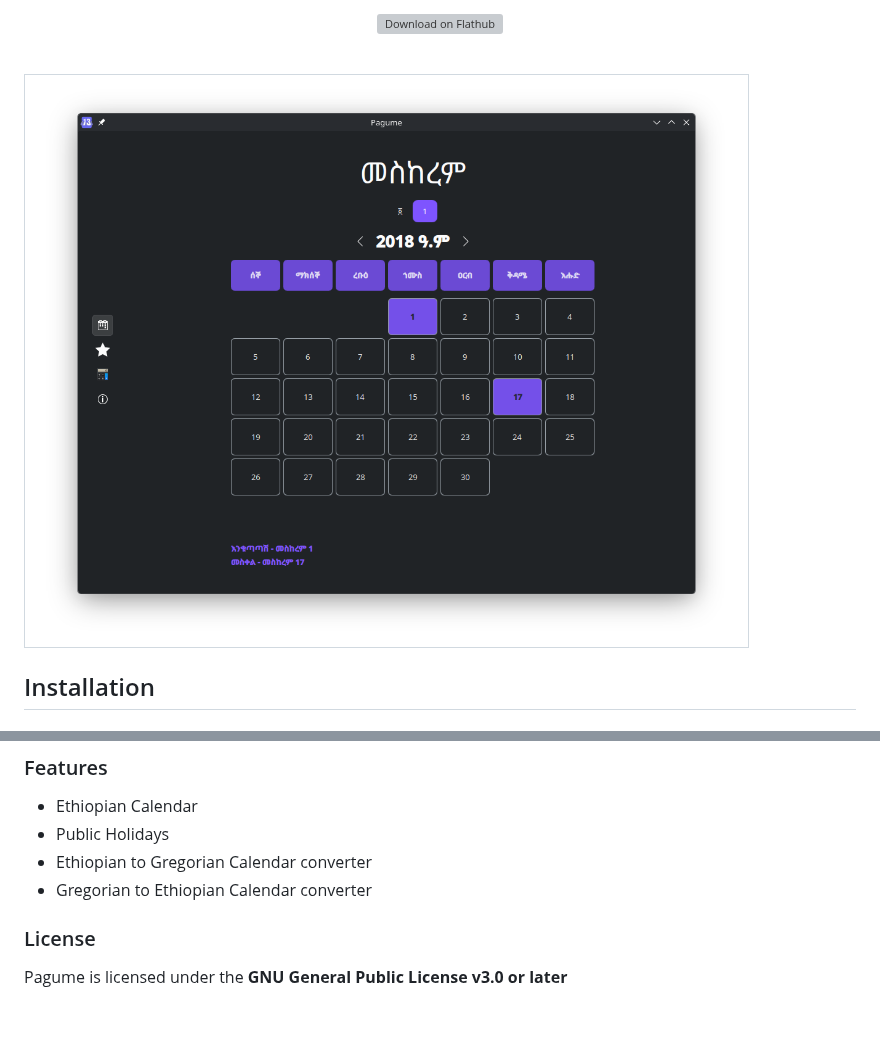
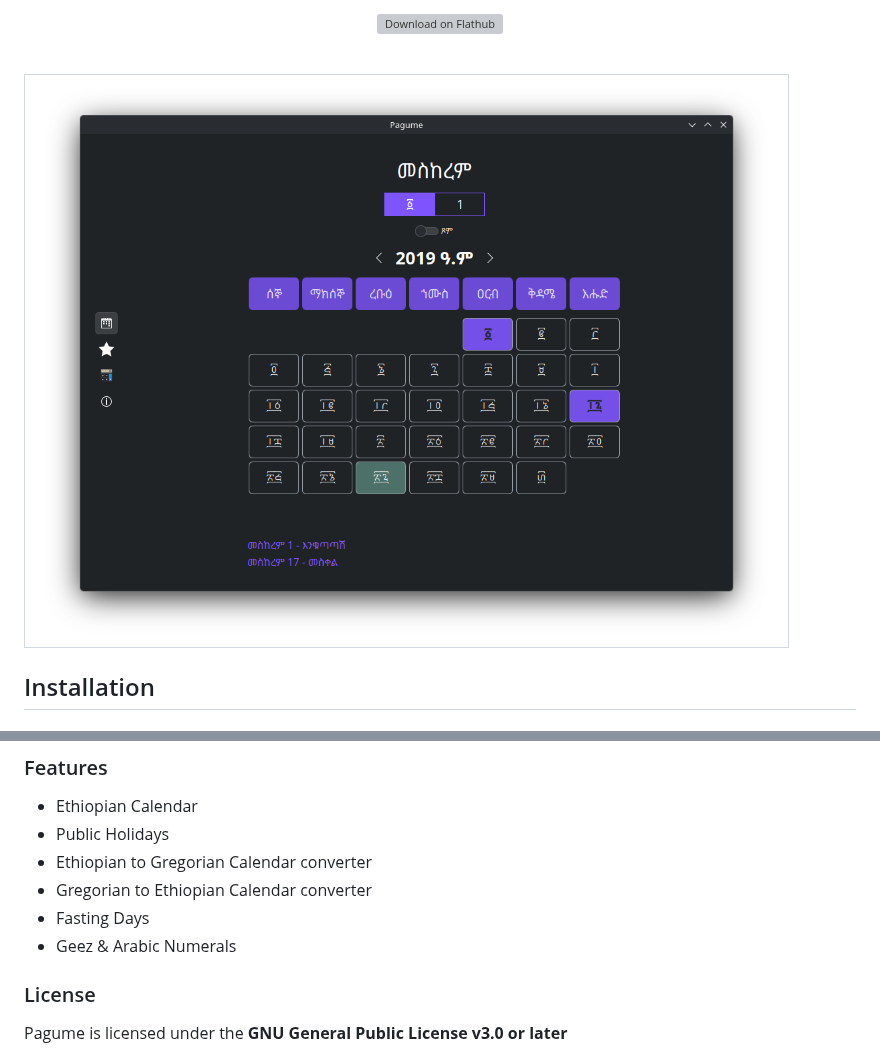
Before and after one commit to wesenseged/Pagume, a Markdown page: README.md, 2 parts joined by grey strips. Drawn GitHub-style; pictures changed too: screenshots/Main.png; blank space fills up the shorter version; grey boxes are pictures that could not be loaded.

```diff
--- a/README.md
+++ b/README.md
@@ -47,6 +47,8 @@ cmake --build build/ --target uninstall
 - Public Holidays
 - Ethiopian to Gregorian Calendar converter
 - Gregorian to Ethiopian Calendar converter
+- Fasting Days
+- Geez &amp; Arabic Numerals
 
 ### License
 Pagume is licensed under the **GNU General Public License v3.0 or later**
```
Also changed, not shown: CHANGELOG.md (+12 -1 lines), screenshots/Calendar.png, screenshots/Converter.png, screenshots/Holiday.png, 7 other files.
